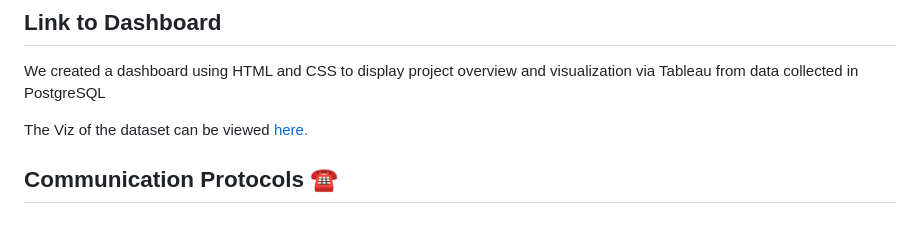
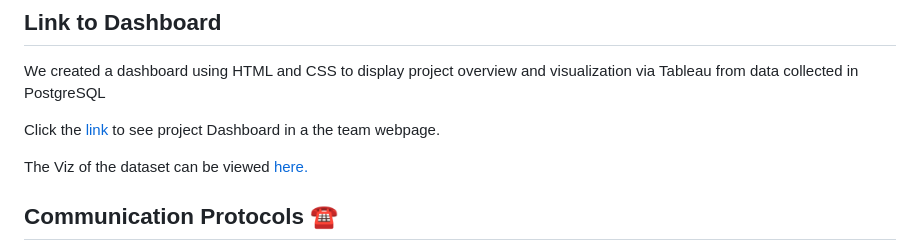
Before and after one commit to Hecgithub/House_Price_Prediction, a Markdown page: README.md, the part around the change. GitHub-like rendering; blank space fills up the shorter version.

Commit message:
Add dashboard link

```diff
--- a/README.md
+++ b/README.md
@@ -11,6 +11,8 @@ Click the [link](https://docs.google.com/presentation/d/1uETFlwjuOJqFBKV2HDUrnMW
 ## Link to Dashboard
 
 We created a dashboard using HTML and CSS to display project overview and visualization via Tableau from data collected in PostgreSQL
+
+Click the [link](https://nino-gb.github.io) to see project Dashboard in a the team webpage.
 
 The Viz of the dataset can be viewed [here.](https://public.tableau.com/app/profile/neeraja.v6475/viz/TableauHousePricesDistribution/Dashboard1?publish=yes)
 
```
